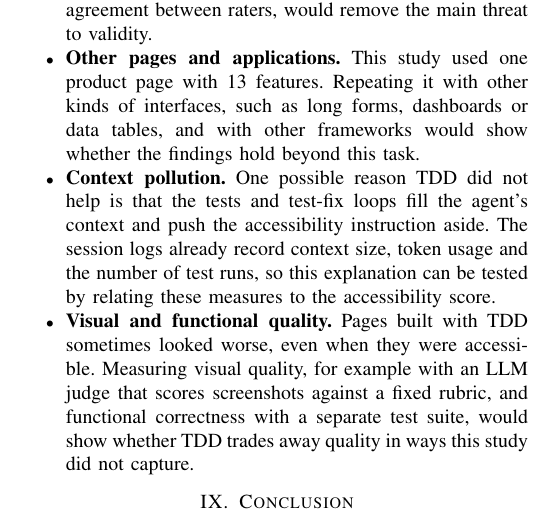
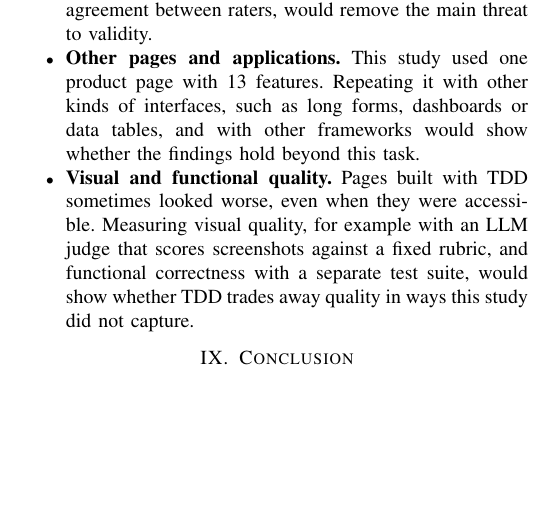
Before and after one commit to ece-720-fall-2026/ece-720-a11y-tdd, a LaTeX paper (final-report.tex): part of page 3 of 3, cut so that both start at the same text, the shorter picture padded with empty space. Compiled offline with pdfLaTeX.

Commit message:
Update Future work

```diff
--- a/final-report.tex
+++ b/final-report.tex
@@ -195,7 +195,6 @@ Several directions would strengthen and extend these results:
   \item \textbf{More runs and models.} Each condition ran only twice per model, which is too few to test for significance. More runs per condition, and models at other points on the cost and reasoning scale, such as a frontier model at a high reasoning level, would show whether the small drop in score with TDD is real and whether it depends on the model.
   \item \textbf{Blinded evaluation with more raters.} The manual checks were done by one evaluator who knew the condition of each run. Repeating them with the branch names hidden and with a second rater, and reporting the agreement between raters, would remove the main threat to validity.
   \item \textbf{Other pages and applications.} This study used one product page with 13 features. Repeating it with other kinds of interfaces, such as long forms, dashboards or data tables, and with other frameworks would show whether the findings hold beyond this task.
-  \item \textbf{Context pollution.} One possible reason TDD did not help is that the tests and test-fix loops fill the agent's context and push the accessibility instruction aside. The session logs already record context size, token usage and the number of test runs, so this explanation can be tested by relating these measures to the accessibility score.
   \item \textbf{Visual and functional quality.} Pages built with TDD sometimes looked worse, even when they were accessible. Measuring visual quality, for example with an LLM judge that scores screenshots against a fixed rubric, and functional correctness with a separate test suite, would show whether TDD trades away quality in ways this study did not capture.
 \end{itemize}
 
```
